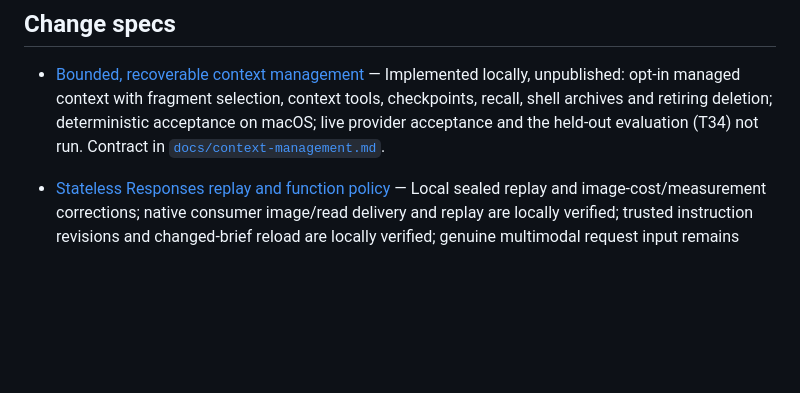
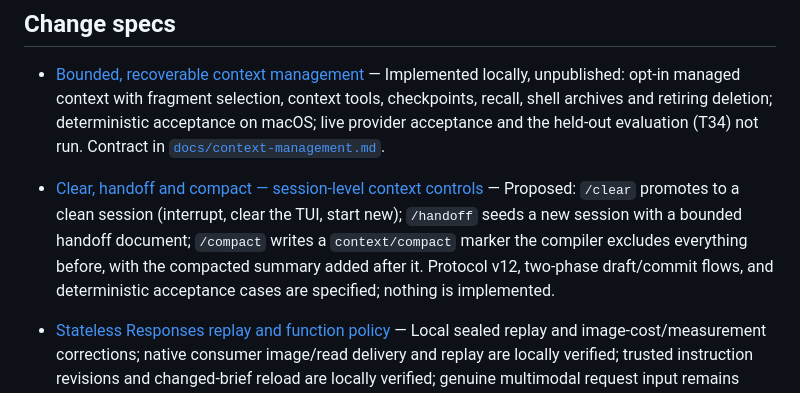
Before and after one commit to antstanley/nanus, a Markdown page: .specs/README.md, the part around the change. Rendered like a GitHub page; blank space fills up the shorter version.

```diff
--- a/.specs/README.md
+++ b/.specs/README.md
@@ -7,6 +7,8 @@ Current behavior and architecture remain documented in [the documentation index]
 ## Change specs
 
 - [Bounded, recoverable context management](changes/2026-10-05-context_management.md) — Implemented locally, unpublished: opt-in managed context with fragment selection, context tools, checkpoints, recall, shell archives and retiring deletion; deterministic acceptance on macOS; live provider acceptance and the held-out evaluation (T34) not run. Contract in [`docs/context-management.md`](../docs/context-management.md).
+
+- [Clear, handoff and compact — session-level context controls](changes/2026-10-21-context_management_clear_handoff_compact.md) — Proposed: `/clear` promotes to a clean session (interrupt, clear the TUI, start new); `/handoff` seeds a new session with a bounded handoff document; `/compact` writes a `context/compact` marker the compiler excludes everything before, with the compacted summary added after it. Protocol v12, two-phase draft/commit flows, and deterministic acceptance cases are specified; nothing is implemented.
 
 - [Stateless Responses replay and function policy](changes/2026-10-04-responses_replay_and_schema_policy.md) — Local sealed replay and image-cost/measurement corrections; native consumer image/read delivery and replay are locally verified; trusted instruction revisions and changed-brief reload are locally verified; genuine multimodal request input remains required before downstream readiness. Includes the scoped host and cost certificates.
 
```
Also changed, not shown: .specs/changes/2026-10-21-context_management_clear_handoff_compact.md (added, +197 -0 lines).
